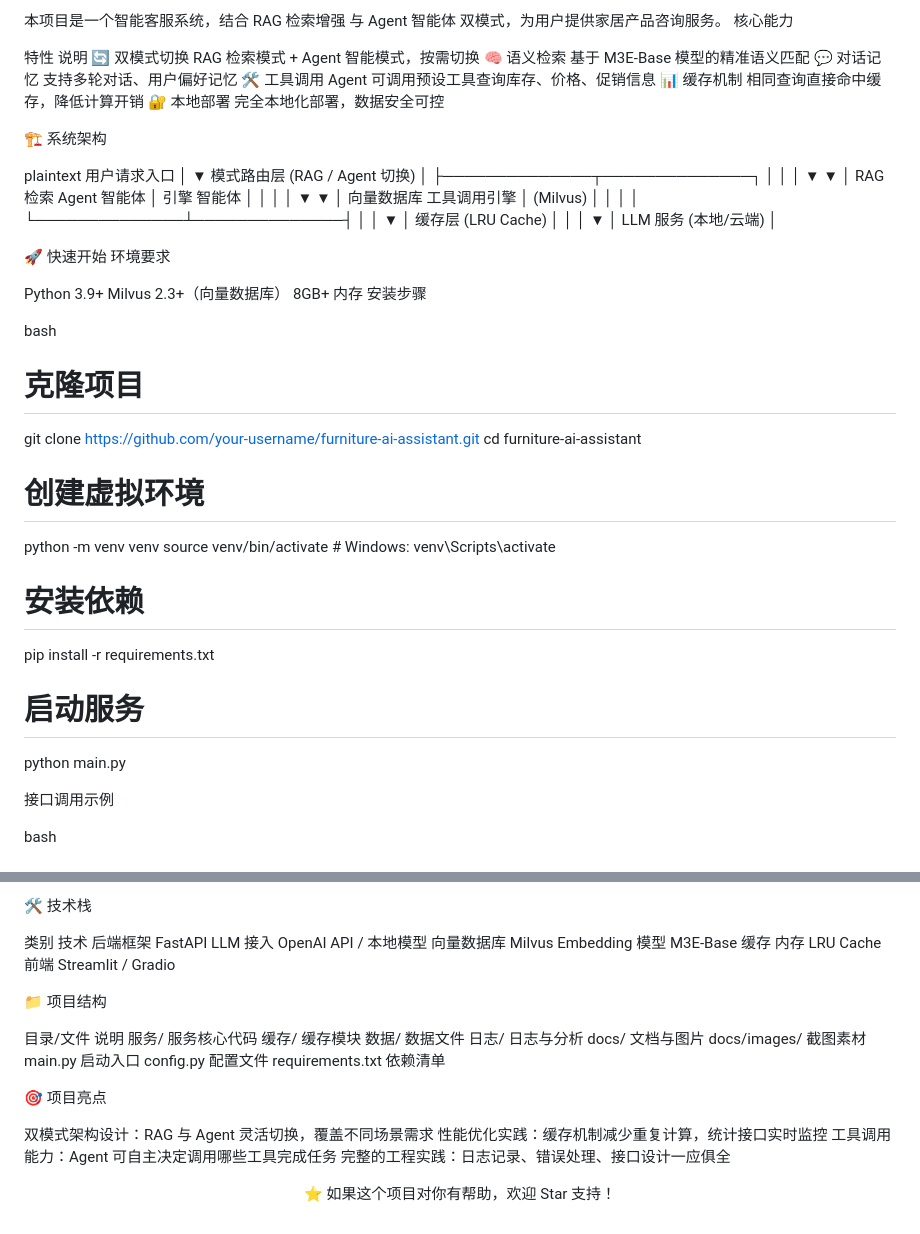
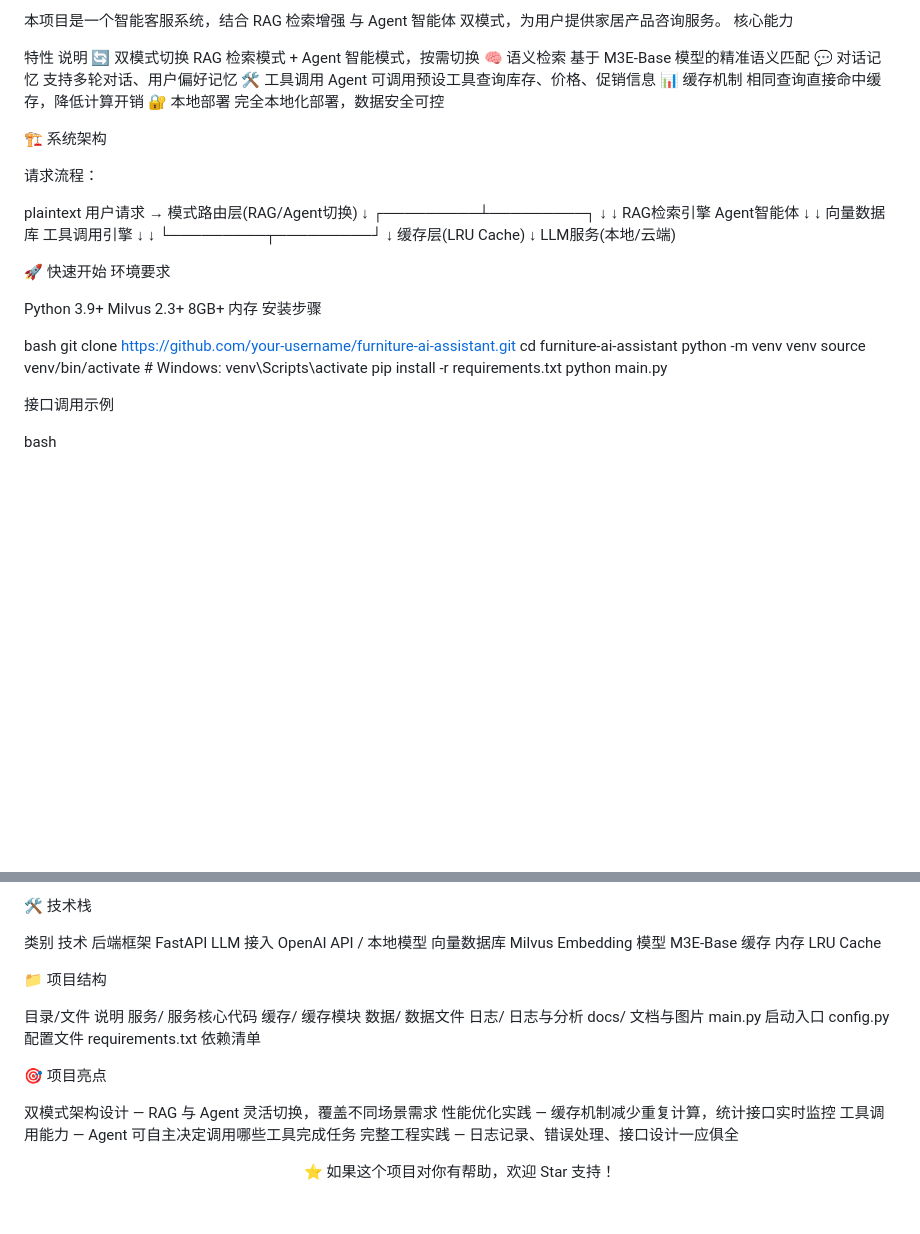
Before and after one commit to niubifei/furniture_ai_assistant, a Markdown page: README.md, 2 parts joined by grey strips. GitHub-like rendering; blank space fills up the shorter version.

Commit message:
Revise request flow and project highlights in README
Updated the request flow diagram and project highlights in README.md for better clarity and structure.

```diff
--- a/README.md
+++ b/README.md
@@ -39,29 +39,23 @@
 🏗️ 系统架构
 
 
+请求流程：
+
+
 plaintext
-用户请求入口
-      │
-      ▼
-  模式路由层 (RAG / Agent 切换)
-      │
-      ├──────────────┬──────────────┐
-      │              │              │
-      ▼              ▼              │
-  RAG 检索       Agent 智能体       │
-    引擎            智能体          │
-      │              │              │
-      ▼              ▼              │
-  向量数据库      工具调用引擎       │
-  (Milvus)                          │
-      │              │              │
-      └──────────────┴──────────────┤
-                     │              │
-                     ▼              │
-               缓存层 (LRU Cache)   │
-                     │              │
-                     ▼              │
-              LLM 服务 (本地/云端)  │
+用户请求 → 模式路由层(RAG/Agent切换)
+              ↓
+    ┌─────────┴─────────┐
+    ↓                   ↓
+RAG检索引擎         Agent智能体
+    ↓                   ↓
+向量数据库         工具调用引擎
+    ↓                   ↓
+    └─────────┬─────────┘
+              ↓
+        缓存层(LRU Cache)
+              ↓
+       LLM服务(本地/云端)
 
 
 
@@ -70,24 +64,17 @@ plaintext
 
 
 Python 3.9+
-Milvus 2.3+（向量数据库）
+Milvus 2.3+
 8GB+ 内存
 安装步骤
 
 
 bash
-# 克隆项目
 git clone https://github.com/your-username/furniture-ai-assistant.git
 cd furniture-ai-assistant
-
-# 创建虚拟环境
 python -m venv venv
 source venv/bin/activate  # Windows: venv\Scripts\activate
-
-# 安装依赖
 pip install -r requirements.txt
-
-# 启动服务
 python main.py
 
 接口调用示例
@@ -121,7 +108,6 @@ LLM 接入	OpenAI API / 本地模型
 向量数据库	Milvus
 Embedding 模型	M3E-Base
 缓存	内存 LRU Cache
-前端	Streamlit / Gradio
 
 
 📁 项目结构
@@ -133,7 +119,6 @@ Embedding 模型	M3E-Base
 数据/	数据文件
 日志/	日志与分析
 docs/	文档与图片
-docs/images/	截图素材
 main.py	启动入口
 config.py	配置文件
 requirements.txt	依赖清单
@@ -142,10 +127,10 @@ requirements.txt	依赖清单
 🎯 项目亮点
 
 
-双模式架构设计：RAG 与 Agent 灵活切换，覆盖不同场景需求
-性能优化实践：缓存机制减少重复计算，统计接口实时监控
-工具调用能力：Agent 可自主决定调用哪些工具完成任务
-完整的工程实践：日志记录、错误处理、接口设计一应俱全
+双模式架构设计 — RAG 与 Agent 灵活切换，覆盖不同场景需求
+性能优化实践 — 缓存机制减少重复计算，统计接口实时监控
+工具调用能力 — Agent 可自主决定调用哪些工具完成任务
+完整工程实践 — 日志记录、错误处理、接口设计一应俱全
 
 
 <div align="center">
```
